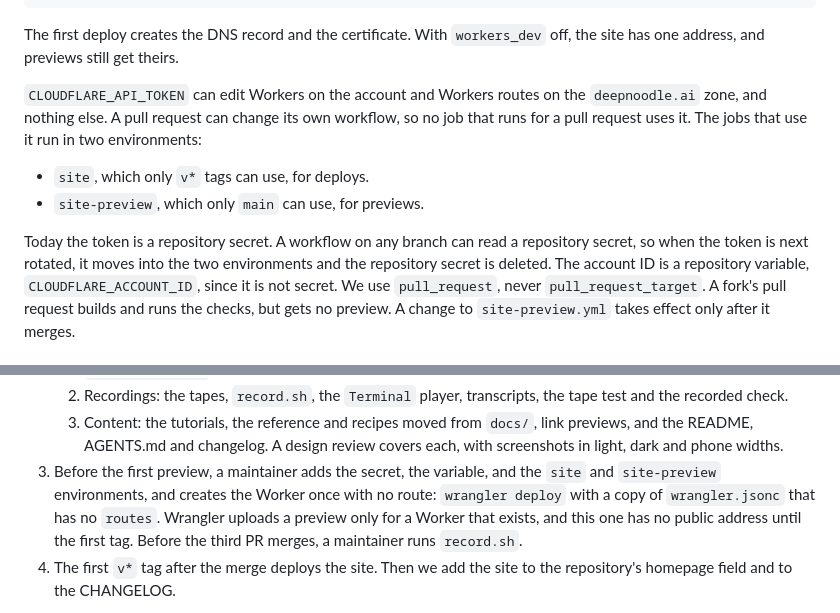
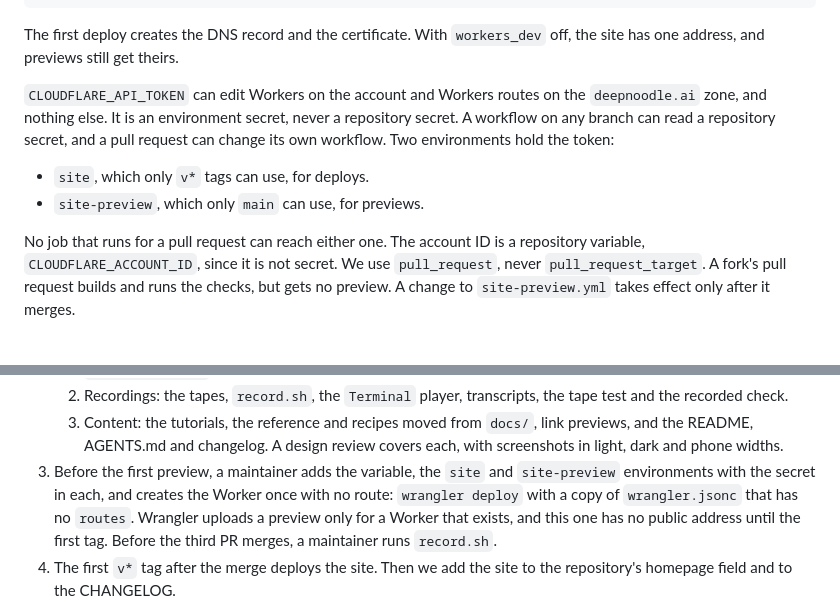
Before and after one commit to deepnoodle-ai/decide, a Markdown page: docs/design/docs-site.md, 2 parts joined by grey strips. Rendered like a GitHub page.

Commit message:
docs: the Cloudflare token is an environment secret
Co-Authored-By: Claude Opus 5.5 <noreply@anthropic.com>

```diff
--- a/docs/design/docs-site.md
+++ b/docs/design/docs-site.md
@@ -262,16 +262,15 @@ The first deploy creates the DNS record and the certificate. With
 theirs.
 
 `CLOUDFLARE_API_TOKEN` can edit Workers on the account and Workers routes
-on the `deepnoodle.ai` zone, and nothing else. A pull request can change
-its own workflow, so no job that runs for a pull request uses it. The jobs
-that use it run in two environments:
+on the `deepnoodle.ai` zone, and nothing else. It is an environment
+secret, never a repository secret. A workflow on any branch can read a
+repository secret, and a pull request can change its own workflow. Two
+environments hold the token:
 
 - `site`, which only `v*` tags can use, for deploys.
 - `site-preview`, which only `main` can use, for previews.
 
-Today the token is a repository secret. A workflow on any branch can read
-a repository secret, so when the token is next rotated, it moves into the
-two environments and the repository secret is deleted. The account ID
+No job that runs for a pull request can reach either one. The account ID
 is a repository variable, `CLOUDFLARE_ACCOUNT_ID`, since it is not
 secret. We use `pull_request`, never `pull_request_target`. A fork's pull
 request builds and runs the checks, but gets no preview. A change to
@@ -464,8 +463,8 @@ phone before the merge.
       `docs/`, link previews, and the README, AGENTS.md and changelog.
    A design review covers each, with screenshots in light, dark and
    phone widths.
-3. Before the first preview, a maintainer adds the secret, the variable,
-   and the `site` and `site-preview` environments, and creates the Worker once with no route:
+3. Before the first preview, a maintainer adds the variable, the `site`
+   and `site-preview` environments with the secret in each, and creates the Worker once with no route:
    `wrangler deploy` with a copy of `wrangler.jsonc` that has no
    `routes`. Wrangler uploads a preview only for a Worker that exists, and
    this one has no public address until the first tag. Before the third PR merges, a maintainer
```
